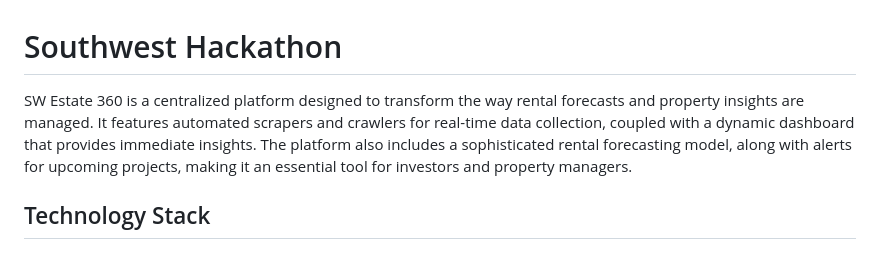
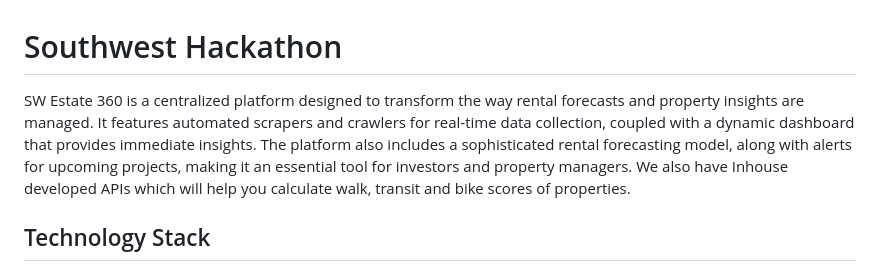
Before and after one commit to sameer-patel-dev/MCDA-Hackathon-SouthWest-Properties, a Markdown page: README.md, the part around the change. Rendered like a GitHub page.

```diff
--- a/README.md
+++ b/README.md
@@ -1,5 +1,5 @@
 # Southwest Hackathon
-SW Estate 360 is a centralized platform designed to transform the way rental forecasts and property insights are managed. It features automated scrapers and crawlers for real-time data collection, coupled with a dynamic dashboard that provides immediate insights. The platform also includes a sophisticated rental forecasting model, along with alerts for upcoming projects, making it an essential tool for investors and property managers.
+SW Estate 360 is a centralized platform designed to transform the way rental forecasts and property insights are managed. It features automated scrapers and crawlers for real-time data collection, coupled with a dynamic dashboard that provides immediate insights. The platform also includes a sophisticated rental forecasting model, along with alerts for upcoming projects, making it an essential tool for investors and property managers. We also have Inhouse developed APIs which will help you calculate walk, transit and bike scores of properties.
 
 ## Technology Stack
 - ReactJS
```
